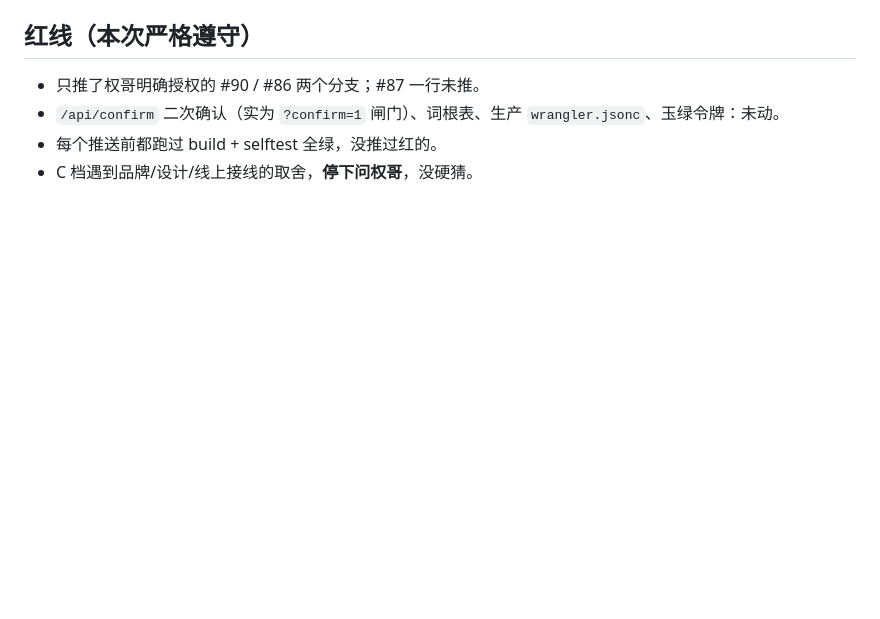
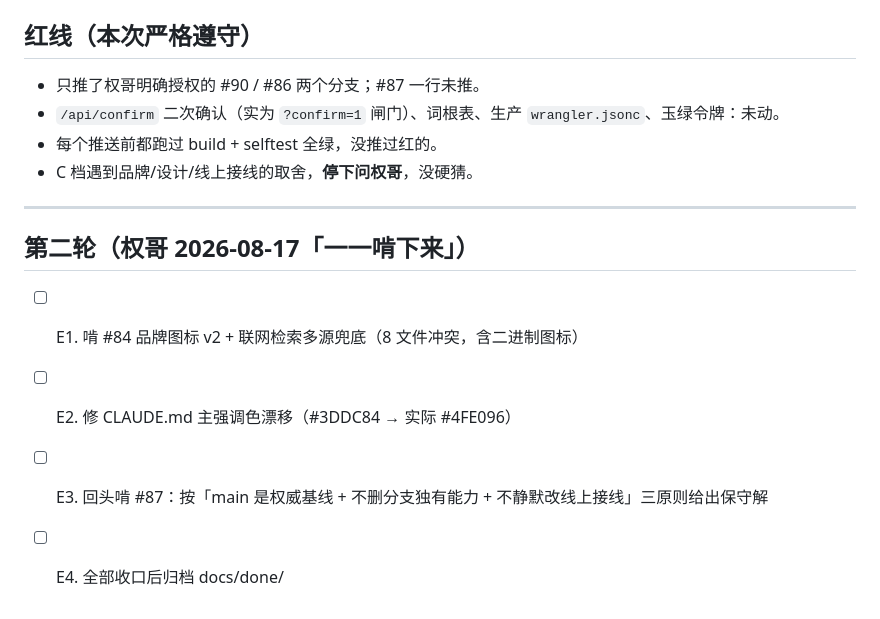
Before and after one commit to zhumingjie0223-cyber/BlackGod-Nexus, a Markdown page: TODO.md, the part around the change. Drawn GitHub-style; blank space fills up the shorter version.

Commit message:
docs(TODO): 追加第二轮清账计划（权哥「一一啃下来」：#84 / CLAUDE.md 色值漂移 / #87 保守解）
Co-Authored-By: Claude Opus 5 <noreply@anthropic.com>
Claude-Session: https://claude.ai/code/session_01FhKhWfNFkYDkusjCnHZRXm

```diff
--- a/TODO.md
+++ b/TODO.md
@@ -70,3 +70,12 @@
 - `/api/confirm` 二次确认（实为 `?confirm=1` 闸门）、词根表、生产 `wrangler.jsonc`、玉绿令牌：未动。
 - 每个推送前都跑过 build + selftest 全绿，没推过红的。
 - C 档遇到品牌/设计/线上接线的取舍，**停下问权哥**，没硬猜。
+
+---
+
+## 第二轮（权哥 2026-08-17「一一啃下来」）
+
+- [ ] E1. 啃 #84 品牌图标 v2 + 联网检索多源兜底（8 文件冲突，含二进制图标）
+- [ ] E2. 修 CLAUDE.md 主强调色漂移（#3DDC84 → 实际 #4FE096）
+- [ ] E3. 回头啃 #87：按「main 是权威基线 + 不删分支独有能力 + 不静默改线上接线」三原则给出保守解
+- [ ] E4. 全部收口后归档 docs/done/
```
